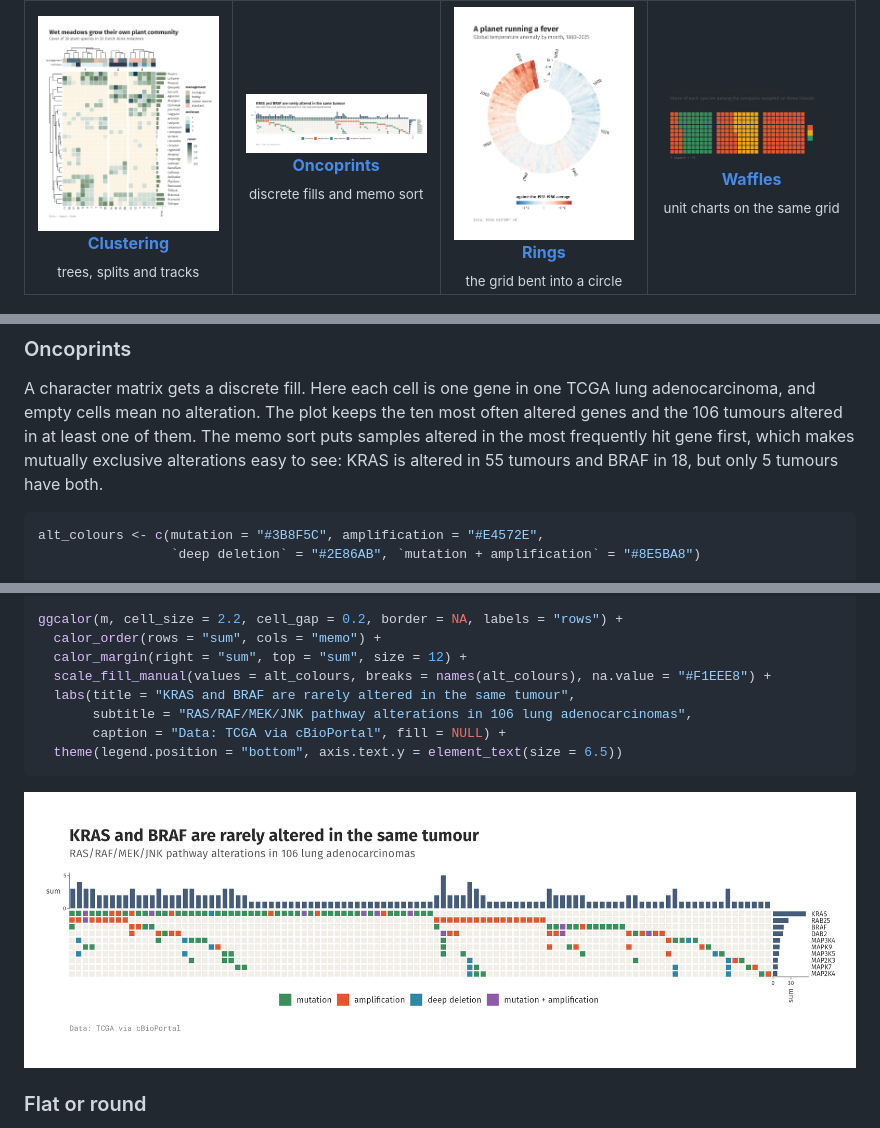
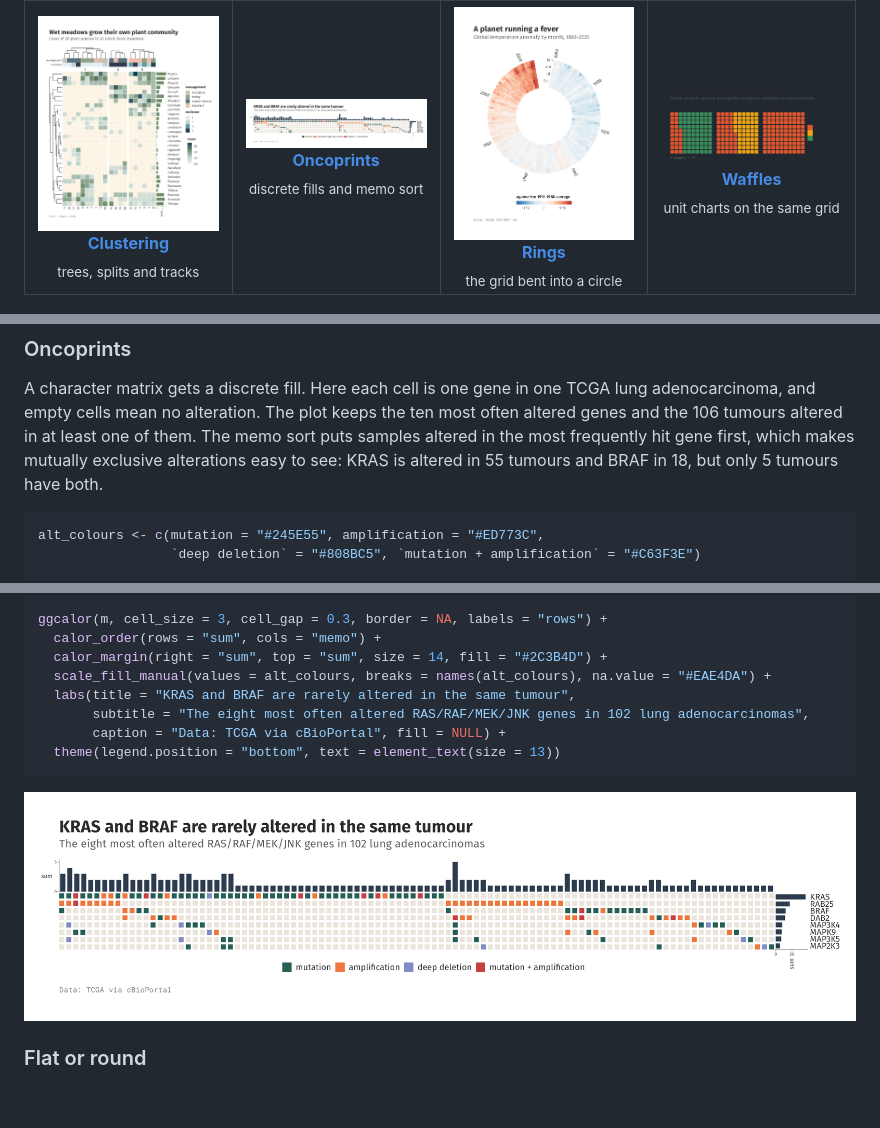
Before and after one commit to loukesio/ggcalor, a Markdown page: README.md, 3 parts joined by grey strips. GitHub-like rendering; pictures changed too: man/figures/readme-oncoprint.png; blank space fills up the shorter version.

Commit message:
Oncoprint: bigger cells and text, ltc casa_natal colours, top eight genes

````diff
--- a/README.md
+++ b/README.md
@@ -146,7 +146,7 @@ which makes mutually exclusive alterations easy to see: KRAS is altered in 55
 tumours and BRAF in 18, but only 5 tumours have both.
 
 ```r
-alt_colours <- c(mutation = "#3B8F5C", amplification = "#E4572E",
-                 `deep deletion` = "#2E86AB", `mutation + amplification` = "#8E5BA8")
+alt_colours <- c(mutation = "#245E55", amplification = "#ED773C",
+                 `deep deletion` = "#808BC5", `mutation + amplification` = "#C63F3E")
 
 n_altered <- rowSums(!is.na(luad_alterations))
@@ -154,13 +154,13 @@ m <- luad_alterations[order(n_altered, decreasing = TRUE)[1:10], ]
 m <- m[, colSums(!is.na(m)) > 0]
 
-ggcalor(m, cell_size = 2.2, cell_gap = 0.2, border = NA, labels = "rows") +
+ggcalor(m, cell_size = 3, cell_gap = 0.3, border = NA, labels = "rows") +
   calor_order(rows = "sum", cols = "memo") +
-  calor_margin(right = "sum", top = "sum", size = 12) +
-  scale_fill_manual(values = alt_colours, breaks = names(alt_colours), na.value = "#F1EEE8") +
+  calor_margin(right = "sum", top = "sum", size = 14, fill = "#2C3B4D") +
+  scale_fill_manual(values = alt_colours, breaks = names(alt_colours), na.value = "#EAE4DA") +
   labs(title = "KRAS and BRAF are rarely altered in the same tumour",
-       subtitle = "RAS/RAF/MEK/JNK pathway alterations in 106 lung adenocarcinomas",
+       subtitle = "The eight most often altered RAS/RAF/MEK/JNK genes in 102 lung adenocarcinomas",
        caption = "Data: TCGA via cBioPortal", fill = NULL) +
-  theme(legend.position = "bottom", axis.text.y = element_text(size = 6.5))
+  theme(legend.position = "bottom", text = element_text(size = 13))
 ```
 
 <p align="center"><img src="man/figures/readme-oncoprint.png" alt="Oncoprint of RAS/RAF/MEK/JNK pathway alterations"></p>
````
Also changed, not shown: other parts of README.md (+1 -1 lines), 2 other files.
